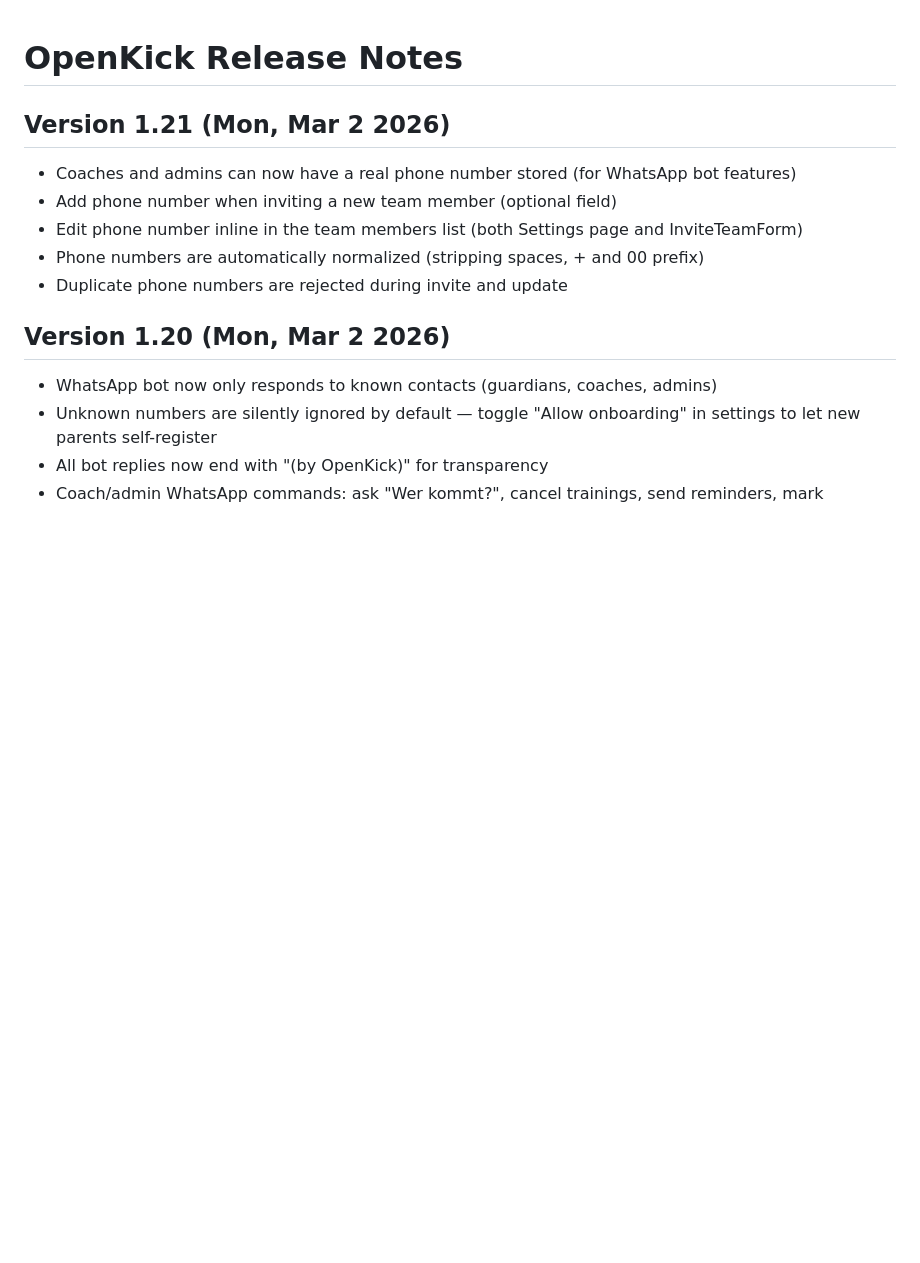
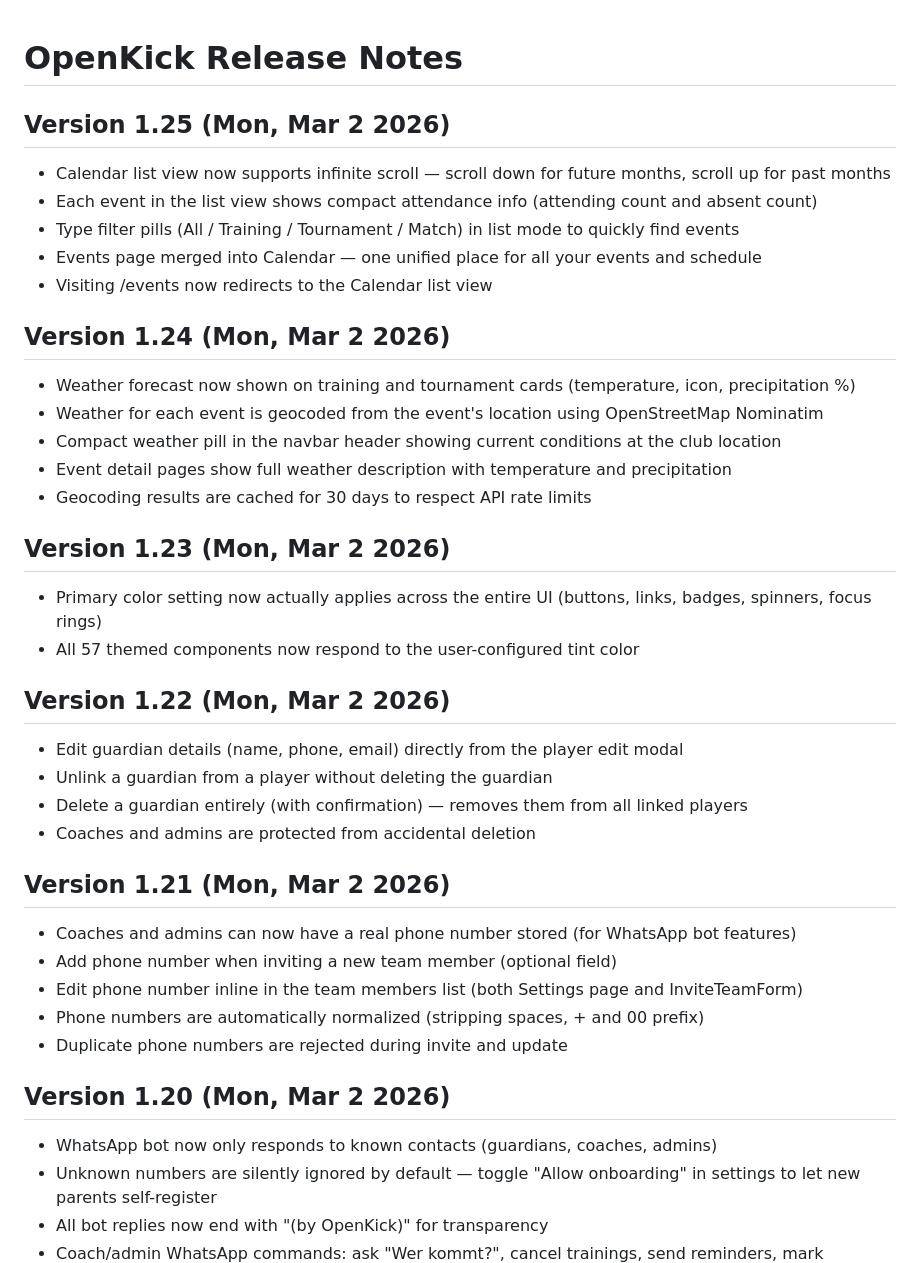
Before and after one commit to salam/openkick, a Markdown page: RELEASE_NOTES.md, the part around the change. Rendered like a GitHub page; blank space fills up the shorter version.

Commit message:
docs: add v1.25 release notes for calendar infinite scroll

```diff
--- a/RELEASE_NOTES.md
+++ b/RELEASE_NOTES.md
@@ -1,4 +1,32 @@
 # OpenKick Release Notes
+
+## Version 1.25 (Mon, Mar 2 2026)
+
+* Calendar list view now supports infinite scroll — scroll down for future months, scroll up for past months
+* Each event in the list view shows compact attendance info (attending count and absent count)
+* Type filter pills (All / Training / Tournament / Match) in list mode to quickly find events
+* Events page merged into Calendar — one unified place for all your events and schedule
+* Visiting /events now redirects to the Calendar list view
+
+## Version 1.24 (Mon, Mar 2 2026)
+
+* Weather forecast now shown on training and tournament cards (temperature, icon, precipitation %)
+* Weather for each event is geocoded from the event's location using OpenStreetMap Nominatim
+* Compact weather pill in the navbar header showing current conditions at the club location
+* Event detail pages show full weather description with temperature and precipitation
+* Geocoding results are cached for 30 days to respect API rate limits
+
+## Version 1.23 (Mon, Mar 2 2026)
+
+* Primary color setting now actually applies across the entire UI (buttons, links, badges, spinners, focus rings)
+* All 57 themed components now respond to the user-configured tint color
+
+## Version 1.22 (Mon, Mar 2 2026)
+
+* Edit guardian details (name, phone, email) directly from the player edit modal
+* Unlink a guardian from a player without deleting the guardian
+* Delete a guardian entirely (with confirmation) — removes them from all linked players
+* Coaches and admins are protected from accidental deletion
 
 ## Version 1.21 (Mon, Mar 2 2026)
 
```
